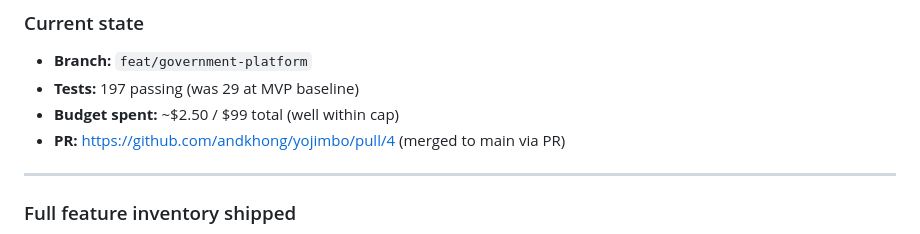
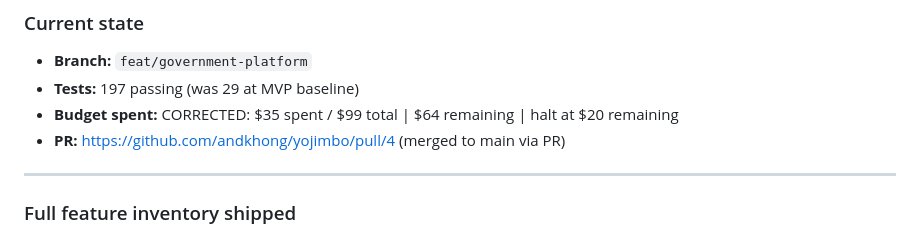
Before and after one commit to andkhong/yojimbo, a Markdown page: WORKLOG.md, the part around the change. GitHub-like rendering.

Commit message:
docs: correct budget tracking —  spent,  remaining of

```diff
--- a/WORKLOG.md
+++ b/WORKLOG.md
@@ -5,7 +5,7 @@
 ### Current state
 - **Branch:** `feat/government-platform`
 - **Tests:** 197 passing (was 29 at MVP baseline)
-- **Budget spent:** ~$2.50 / $99 total (well within cap)
+- **Budget spent:** CORRECTED: $35 spent / $99 total | $64 remaining | halt at $20 remaining
 - **PR:** https://github.com/andkhong/yojimbo/pull/4 (merged to main via PR)
 
 ---
```
